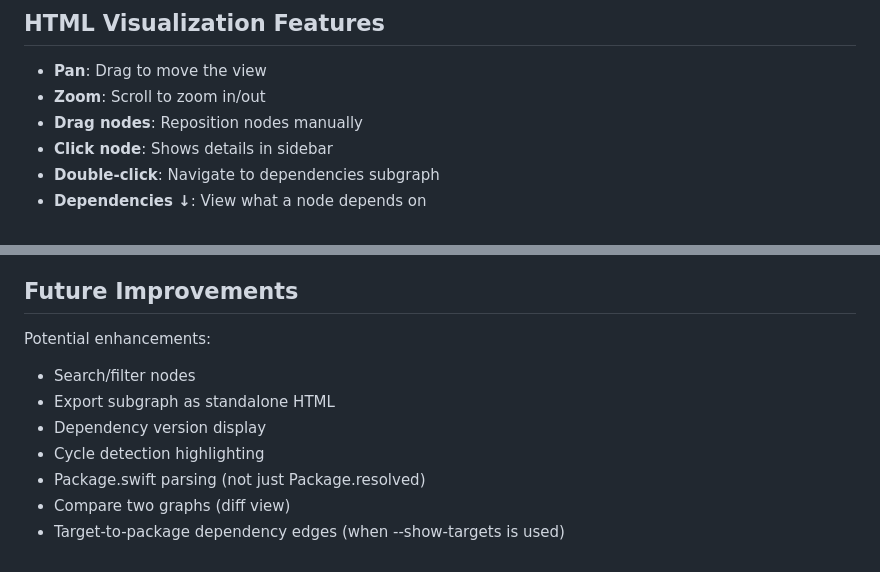
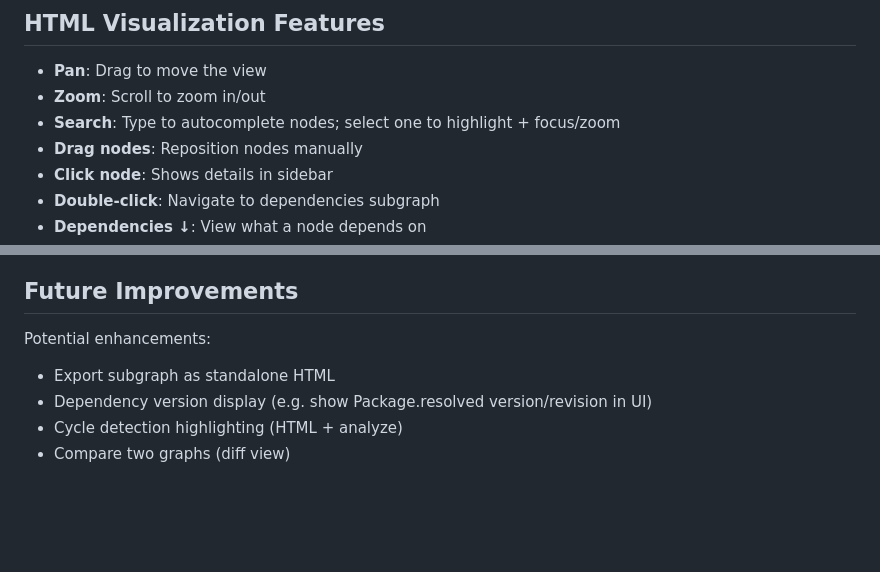
Before and after one commit to timsearle/swift-dependency-graph, a Markdown page: README.md, 2 parts joined by grey strips. Rendered like a GitHub page; blank space fills up the shorter version.

```diff
--- a/README.md
+++ b/README.md
@@ -193,6 +193,7 @@ Module                                    Direct  Transitive  Vuln Score
 
 - **Pan**: Drag to move the view
 - **Zoom**: Scroll to zoom in/out
+- **Search**: Type to autocomplete nodes; select one to highlight + focus/zoom
 - **Drag nodes**: Reposition nodes manually
 - **Click node**: Shows details in sidebar
 - **Double-click**: Navigate to dependencies subgraph
@@ -317,10 +318,7 @@ node test_script.js
 ## Future Improvements
 
 Potential enhancements:
-- Search/filter nodes
 - Export subgraph as standalone HTML
-- Dependency version display
-- Cycle detection highlighting
-- Package.swift parsing (not just Package.resolved)
+- Dependency version display (e.g. show Package.resolved version/revision in UI)
+- Cycle detection highlighting (HTML + analyze)
 - Compare two graphs (diff view)
-- Target-to-package dependency edges (when --show-targets is used)
```
Also changed, not shown: TICKETS.md (+34 -11 lines), roadmap.md (+6 -4 lines).
